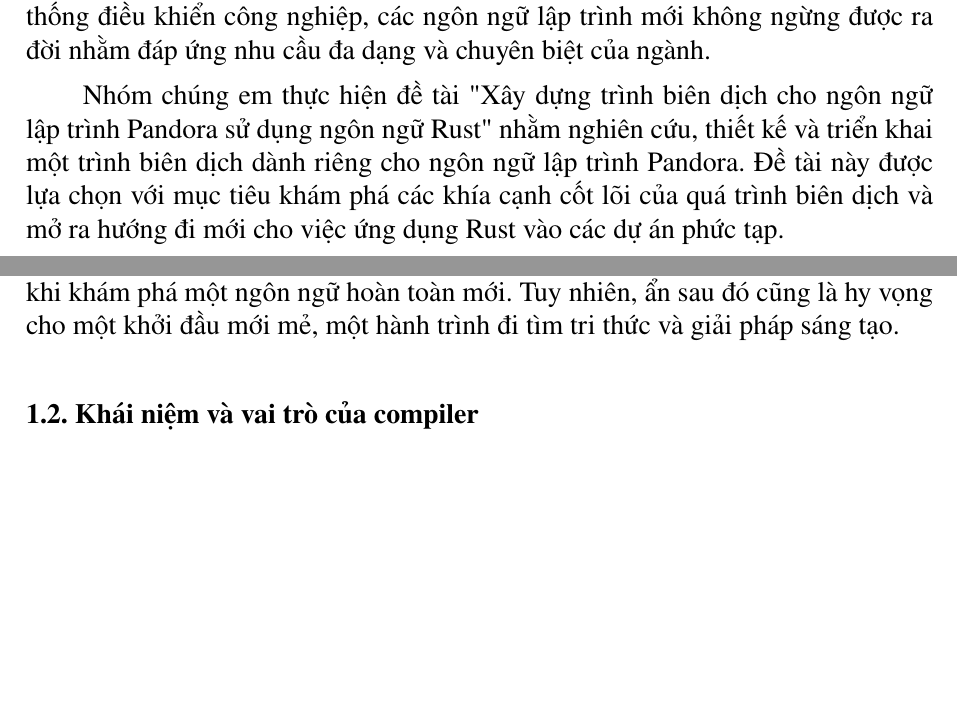
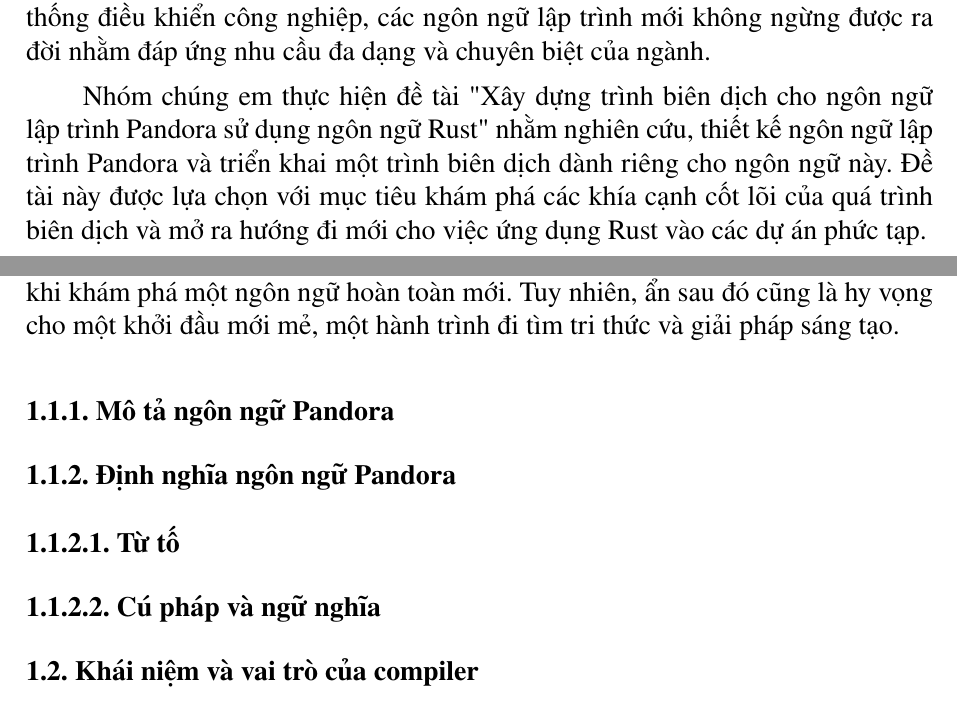
Before and after one commit to dungtl2003/pandora-compiler, a LaTeX document (documents/bc/main.tex, which reads documents/bc/chapters/chapter1/section1.tex, documents/bc/chapters/preface.tex): two parts of pages 2 and 9 of 10, joined at a grey line, cut so that both start at the same text, the shorter picture padded with empty space. Compiled offline with pdfLaTeX.

Commit message:
docs: section-1

```diff
--- a/documents/bc/chapters/chapter1/section1.tex
+++ b/documents/bc/chapters/chapter1/section1.tex
@@ -12,3 +12,8 @@ Nguồn gốc tên Pandora:
     tưởng về những thử thách, khó khăn và rủi ro tiềm ẩn khi khám phá một
     ngôn ngữ hoàn toàn mới. Tuy nhiên, ẩn sau đó cũng là hy vọng cho một
     khởi đầu mới mẻ, một hành trình đi tìm tri thức và giải pháp sáng tạo.
+
+\subsection{Mô tả ngôn ngữ Pandora}
+\subsection{Định nghĩa ngôn ngữ Pandora}
+\subsubsection{Từ tố}
+\subsubsection{Cú pháp và ngữ nghĩa}
--- a/documents/bc/chapters/preface.tex
+++ b/documents/bc/chapters/preface.tex
@@ -16,15 +18,27 @@
 %     label = \mlii
 % }
 
-Trong bối cảnh phát triển mạnh mẽ của ngành công nghệ thông tin, ngôn ngữ lập trình và công cụ biên dịch (compiler) đóng vai trò quan trọng trong việc xây dựng các phần mềm hiện đại. Từ các công cụ phân tích dữ liệu đến các hệ thống điều khiển công nghiệp, các ngôn ngữ lập trình mới không ngừng được ra đời nhằm đáp ứng nhu cầu đa dạng và chuyên biệt của ngành.
+Trong bối cảnh phát triển mạnh mẽ của ngành công nghệ thông tin, ngôn ngữ lập trình và
+công cụ biên dịch (compiler) đóng vai trò quan trọng trong việc xây dựng các phần mềm
+hiện đại. Từ các công cụ phân tích dữ liệu đến các hệ thống điều khiển công nghiệp,
+các ngôn ngữ lập trình mới không ngừng được ra đời nhằm đáp ứng nhu cầu đa dạng và
+chuyên biệt của ngành.
 
-Nhóm chúng em thực hiện đề tài "Xây dựng trình biên dịch cho ngôn ngữ lập trình Pandora sử dụng ngôn ngữ Rust" nhằm nghiên cứu, thiết kế và triển khai một trình biên dịch dành riêng cho ngôn ngữ lập trình Pandora. Đề tài này được lựa chọn với mục tiêu khám phá các khía cạnh cốt lõi của quá trình biên dịch và mở ra hướng đi mới cho việc ứng dụng Rust vào các dự án phức tạp.
+Nhóm chúng em thực hiện đề tài "Xây dựng trình biên dịch cho ngôn ngữ lập trình Pandora
+sử dụng ngôn ngữ Rust" nhằm nghiên cứu, thiết kế ngôn ngữ lập trình Pandora và triển khai
+một trình biên dịch dành riêng cho ngôn ngữ này. Đề tài này được lựa chọn với mục tiêu
+khám phá các khía cạnh cốt lõi của quá trình biên dịch và mở ra hướng đi mới cho việc
+ứng dụng Rust vào các dự án phức tạp.
 
-Qua quá trình thực hiện, nhóm đã tìm hiểu về kiến trúc của compiler, từ các giai đoạn phân tích từ vựng, phân tích cú pháp, phân tích ngữ nghĩa, đến sinh mã và tối ưu mã. Đồng thời, chúng em đã triển khai các kỹ thuật và thư viện mới của Rust nhằm đạt được hiệu quả cao trong việc biên dịch và xử lý lỗi.
+Qua quá trình thực hiện, nhóm đã tìm hiểu về kiến trúc của compiler, từ các giai đoạn
+phân tích từ vựng, phân tích cú pháp, phân tích ngữ nghĩa, đến sinh mã và tối ưu mã.
+Đồng thời, chúng em đã triển khai các kỹ thuật và thư viện mới của Rust nhằm đạt được
+hiệu quả cao trong việc biên dịch và xử lý lỗi.
 
 Nội dung báo cáo được chia làm bốn chương cụ thể như sau:
 
 \begin{mucluc}
+
     \item {\bf{Tổng quan về ngôn ngữ và compiler}} -
         Giới thiệu về các đặc điểm cơ bản của ngôn ngữ lập trình
         Pandora và các khái niệm cơ bản liên quan đến trình biên dịch
```
Also changed, not shown: documents/bc/chapters/chapter1/section3.tex (+3 -2 lines), documents/bc/chapters/tittle/tittle.tex (+2 -3 lines), documents/bc/chapters/preface.tex (13 more changed lines).
